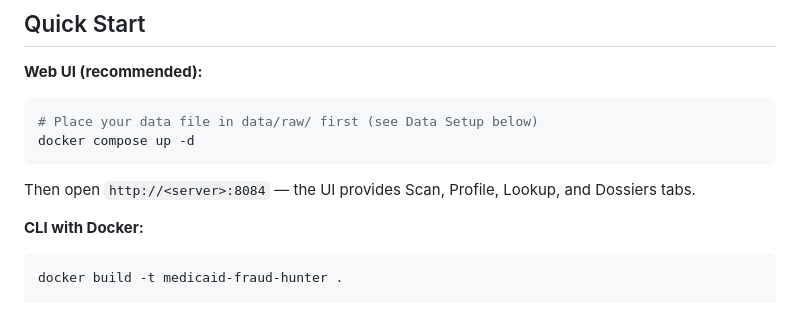
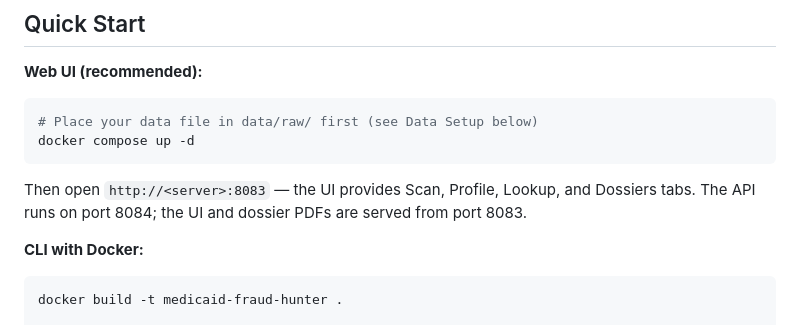
Before and after one commit to SeanYunt/medicaid-fraud-hunter, a Markdown page: README.md, the part around the change. GitHub-like rendering.

Commit message:
Fix README: UI on port 8083, API on port 8084
Co-Authored-By: Claude Sonnet 4.6 <noreply@anthropic.com>

````diff
--- a/README.md
+++ b/README.md
@@ -52,7 +52,8 @@ Under the False Claims Act, qui tam relators who bring fraud to light can recove
 docker compose up -d
 ```
 
-Then open `http://<server>:8084` — the UI provides Scan, Profile, Lookup, and Dossiers tabs.
+Then open `http://<server>:8083` — the UI provides Scan, Profile, Lookup, and Dossiers tabs.
+The API runs on port 8084; the UI and dossier PDFs are served from port 8083.
 
 **CLI with Docker:**
 
````
